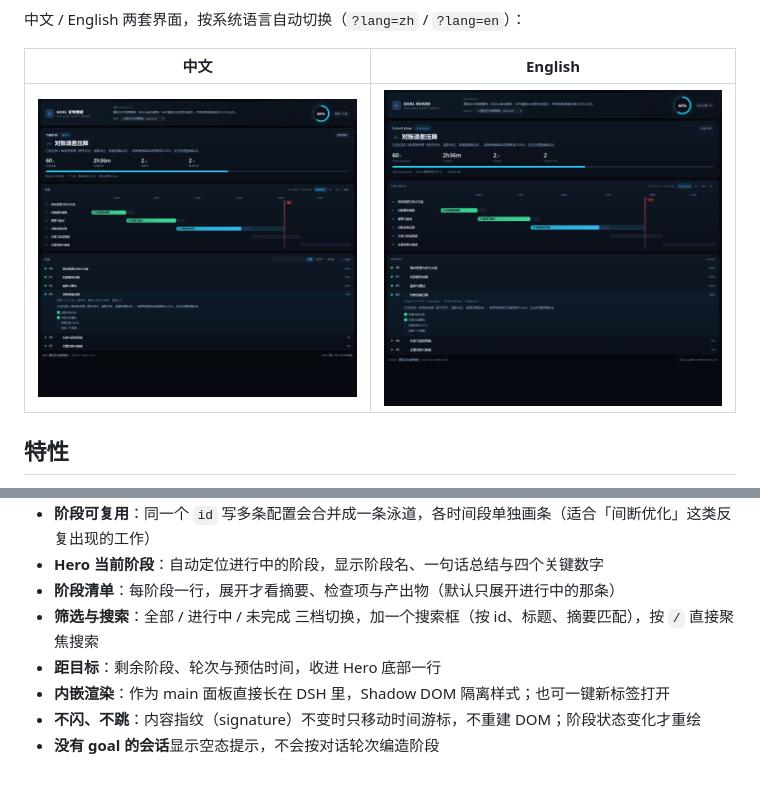
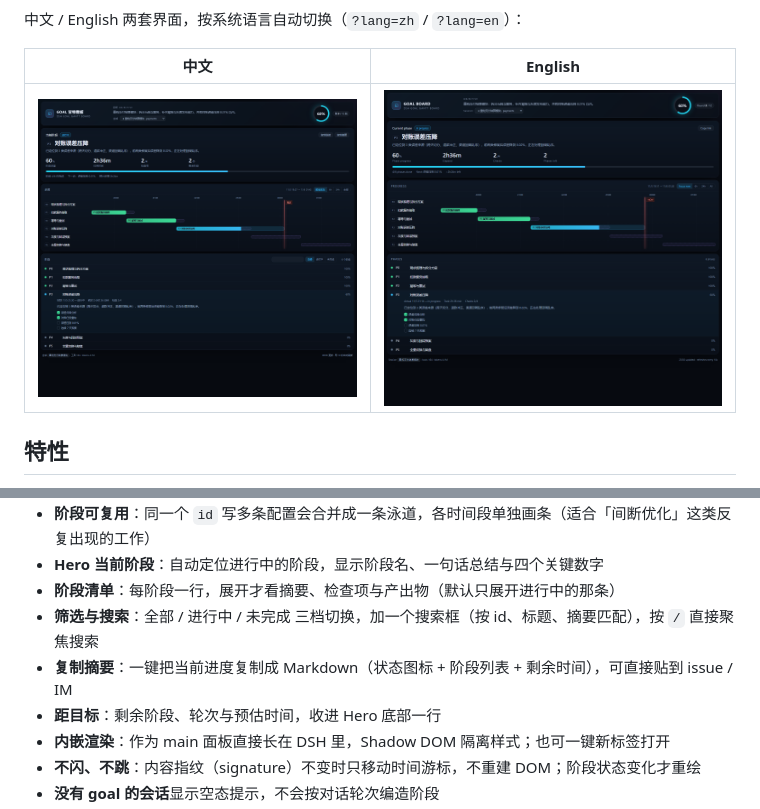
Before and after one commit to 123David-yang/dsh-goal-board, a Markdown page: README.md, 2 parts joined by grey strips. Drawn GitHub-style; pictures changed too: docs/panel-preview.png; blank space fills up the shorter version.

```diff
--- a/README.md
+++ b/README.md
@@ -32,6 +32,7 @@
 - **Hero 当前阶段**：自动定位进行中的阶段，显示阶段名、一句话总结与四个关键数字
 - **阶段清单**：每阶段一行，展开才看摘要、检查项与产出物（默认只展开进行中的那条）
 - **筛选与搜索**：全部 / 进行中 / 未完成 三档切换，加一个搜索框（按 id、标题、摘要匹配），按 `/` 直接聚焦搜索
+- **复制摘要**：一键把当前进度复制成 Markdown（状态图标 + 阶段列表 + 剩余时间），可直接贴到 issue / IM
 - **距目标**：剩余阶段、轮次与预估时间，收进 Hero 底部一行
 - **内嵌渲染**：作为 main 面板直接长在 DSH 里，Shadow DOM 隔离样式；也可一键新标签打开
 - **不闪、不跳**：内容指纹（signature）不变时只移动时间游标，不重建 DOM；阶段状态变化才重绘
```
Also changed, not shown: README.en.md (+1 -0 lines), 4 other files.
